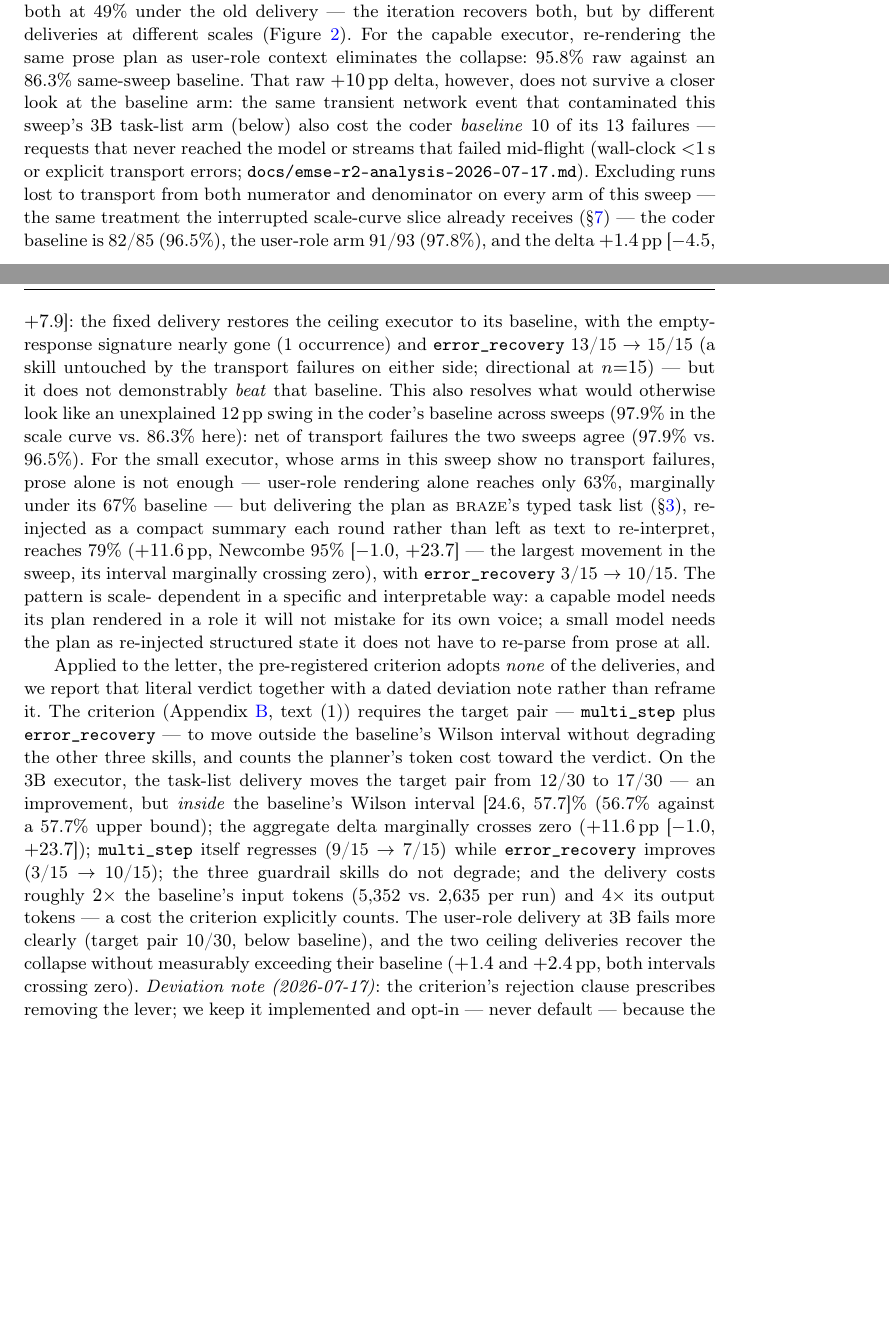
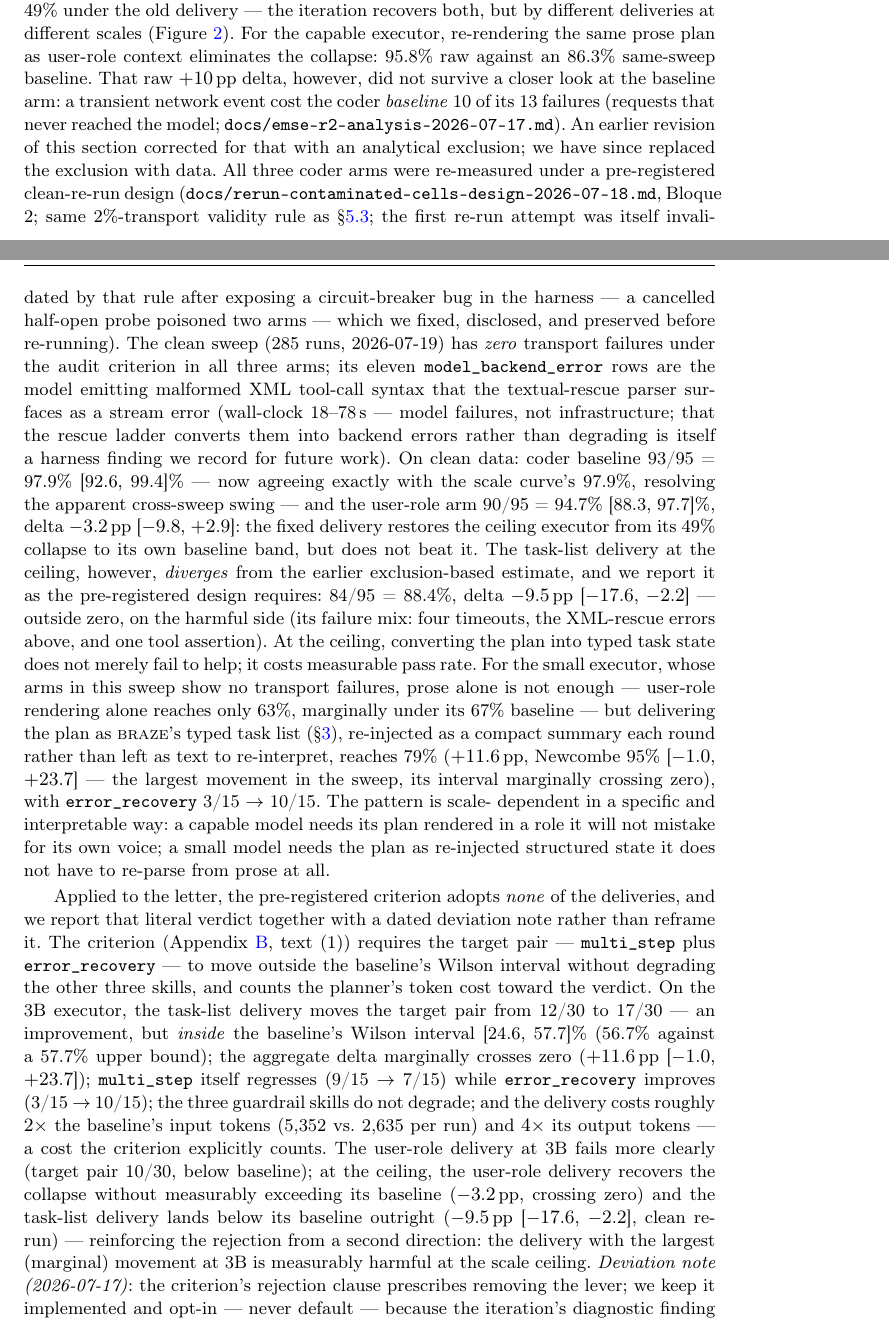
Before and after one commit to franciscoparrao/braze, a LaTeX paper (paper/main.tex, which reads paper/figs/fig2_rescate_caption.tex): two parts of pages 19 and 20 of 32 before the commit and two parts of pages 19 and 20 of 33 after it, joined at a grey line, cut so that both start at the same text, the shorter picture padded with empty space. Compiled offline with pdfLaTeX.

Commit message:
Re-run Bloque 2 integrado: datos limpios del coder, con divergencia reportada
El re-run pre-registrado de los tres brazos coder corrió limpio
(2026-07-19, 285 runs, CERO transporte por el criterio de la auditoría
— los 11 model_backend_error son XML malformado del modelo aflorando
por el parser de rescate a 18-78s de wall, hallazgo de harness anotado
para trabajo futuro). §5.5 reemplaza la exclusión analítica por datos:
baseline 93/95=97.9% (calza EXACTO con la curva — swing resuelto),
user-role 90/95=94.7% (delta -3.2pp cruza cero: recupera el colapso
sin superar el baseline, misma lectura), y la DIVERGENCIA que el
diseño manda reportar: task-list 84/95=88.4%, delta -9.5pp [-17.6,
-2.2] FUERA de cero — a escala techo la entrega task-list daña, lo
que refuerza el rechazo del criterio desde una segunda dirección (la
entrega con mayor movimiento marginal a 3B es medible-mente dañina en
el techo). Fig. 2 regenerada con los brazos coder del sweep limpio;
caption actualizada; § Threats narra las tres generaciones del número
(contaminado → exclusión → re-medición limpia, todas preservadas);
Tabla 5 suma ambos re-runs (7.077 runs / 17 archivos) con el †
disclosando el artefacto de metadata del commit tardío que motivó el
fix 9b22b0a. El A/B de exploration quedó corriendo en Nitro.

Co-Authored-By: Claude Fable 5 <noreply@anthropic.com>

```diff
--- a/paper/figs/fig2_rescate_caption.tex
+++ b/paper/figs/fig2_rescate_caption.tex
@@ -6,7 +6,7 @@ intervals over Wilson bounds) for three deliveries of the same
 planning pre-round. Rendering the plan as the \emph{assistant's own}
 text (original design) collapses both executors through empty-response
 degeneration; re-rendering it as \emph{user} context restores the
-capable executor to its baseline ($+1.4$\,pp [$-4.5$, $+7.9$], no
+capable executor to its baseline ($-3.2$\,pp [$-9.8$, $+2.9$], no
 demonstrable gain), while delivering it as a typed task list
 re-injected compactly each round yields the largest movement,
 $+11.6$\,pp on the small executor (95\% interval [$-1.0$, $+23.7$],
@@ -19,0 +14 @@ Section~\ref{sec:planner}).}
+baseline on the capable one ($-9.5$\,pp [$-17.6$, $-2.2$];
--- a/paper/main.tex
+++ b/paper/main.tex
@@ -1220,25 +1220,39 @@ recovers both, but by different deliveries at different scales
 (Figure~\ref{fig:rescate}). For the capable executor, re-rendering the
 same prose plan as user-role context eliminates the collapse: 95.8\%
 raw against an 86.3\% same-sweep baseline. That raw $+10$\,pp delta,
-however, does not survive a closer look at the baseline arm: the same
-transient network event that contaminated this sweep's 3B task-list
-arm (below) also cost the coder \emph{baseline} 10 of its 13 failures
---- requests that never reached the model or streams that failed
-mid-flight (wall-clock ${<}1$\,s or explicit transport errors;
-\texttt{docs/emse-r2-analysis-2026-07-17.md}). Excluding runs lost to
-transport from both numerator and denominator on every arm of this
-sweep --- the same treatment the interrupted scale-curve slice already
-receives (\S\ref{sec:threats}) --- the coder baseline is 82/85
-(96.5\%), the user-role arm 91/93 (97.8\%), and the delta $+1.4$\,pp
-[$-4.5$, $+7.9$]: the fixed delivery restores the ceiling executor to
-its baseline, with the empty-response signature nearly gone (1
-occurrence) and \texttt{error\_recovery} 13/15~$\to$~15/15 (a skill
-untouched by the transport failures on either side; directional at
-$n{=}15$) --- but it does not demonstrably \emph{beat} that baseline.
-This also resolves what would otherwise look like an unexplained
-12\,pp swing in the coder's baseline across sweeps (97.9\% in the
-scale curve vs.\ 86.3\% here): net of transport failures the two
-sweeps agree (97.9\% vs.\ 96.5\%). For the small executor, whose arms
+however, did not survive a closer look at the baseline arm: a
+transient network event cost the coder \emph{baseline} 10 of its 13
+failures (requests that never reached the model;
+\texttt{docs/emse-r2-analysis-2026-07-17.md}). An earlier revision of
+this section corrected for that with an analytical exclusion; we have
+since replaced the exclusion with data. All three coder arms were
+re-measured under a pre-registered clean-re-run design
+(\texttt{docs/rerun-contaminated-cells-design-2026-07-18.md}, Bloque
+2; same 2\%-transport validity rule as \S\ref{sec:bfcl}; the first
+re-run attempt was itself invalidated by that rule after exposing a
+circuit-breaker bug in the harness — a cancelled half-open probe
+poisoned two arms — which we fixed, disclosed, and preserved before
+re-running). The clean sweep (285 runs, 2026-07-19) has \emph{zero}
+transport failures under the audit criterion in all three arms; its
+eleven \texttt{model\_backend\_error} rows are the model emitting
+malformed XML tool-call syntax that the textual-rescue parser
+surfaces as a stream error (wall-clock 18--78\,s — model failures,
+not infrastructure; that the rescue ladder converts them into
+backend errors rather than degrading is itself a harness finding we
+record for future work). On clean data: coder baseline 93/95 =
+97.9\% [92.6, 99.4]\% --- now agreeing exactly with the scale
+curve's 97.9\%, resolving the apparent cross-sweep swing --- and the
+user-role arm 90/95 = 94.7\% [88.3, 97.7]\%, delta $-3.2$\,pp
+[$-9.8$, $+2.9$]: the fixed delivery restores the ceiling executor
+from its 49\% collapse to its own baseline band, but does not beat
+it. The task-list delivery at the ceiling, however, \emph{diverges}
+from the earlier exclusion-based estimate, and we report it as the
+pre-registered design requires: 84/95 = 88.4\%, delta $-9.5$\,pp
+[$-17.6$, $-2.2$] --- outside zero, on the harmful side (its failure
+mix: four timeouts, the XML-rescue errors above, and one tool
+assertion). At the ceiling, converting the plan into typed task
+state does not merely fail to help; it costs measurable pass rate.
+For the small executor, whose arms
 in this sweep show no transport failures, prose alone is not enough ---
 user-role rendering alone reaches only 63\%, marginally under its
 67\% baseline --- but delivering the plan as \braze{}'s typed task list
@@ -1270,9 +1284,13 @@ guardrail skills do not degrade; and the delivery costs roughly
 $2\times$ the baseline's input tokens (5{,}352 vs.\ 2{,}635 per run)
 and $4\times$ its output tokens --- a cost the criterion explicitly
 counts. The user-role delivery at 3B fails more clearly (target pair
-10/30, below baseline), and the two ceiling deliveries recover the
-collapse without measurably exceeding their baseline ($+1.4$ and
-$+2.4$\,pp, both intervals crossing zero). \emph{Deviation note
+10/30, below baseline); at the ceiling, the user-role delivery
+recovers the collapse without measurably exceeding its baseline
+($-3.2$\,pp, crossing zero) and the task-list delivery lands below
+its baseline outright ($-9.5$\,pp [$-17.6$, $-2.2$], clean re-run) —
+reinforcing the rejection from a second direction: the delivery with
+the largest (marginal) movement at 3B is measurably harmful at the
+scale ceiling. \emph{Deviation note
 (2026-07-17)}: the criterion's rejection clause prescribes removing
 the lever; we keep it implemented and opt-in --- never default ---
 because the iteration's diagnostic finding is this section's actual
@@ -1294,3 +1313,4 @@ silently substitute either.
+them.
 
 \subsection{Tool deferral: cheaper, not free}\label{sec:searchtools}
 % Fuente: docs/sweep-search-tools-ab-n15-2026-07-12.md (n=90/brazo,
```
Also changed, not shown: paper/figs/fig1_curva.pdf, paper/figs/fig2_rescate.pdf, paper/figs/fig2_rescate_preview.png, paper/figs/fig3_search_tools.pdf, paper/figs/fig2_rescate_caption.tex (16 more changed lines), paper/main.tex (43 more changed lines), 2 other files.
